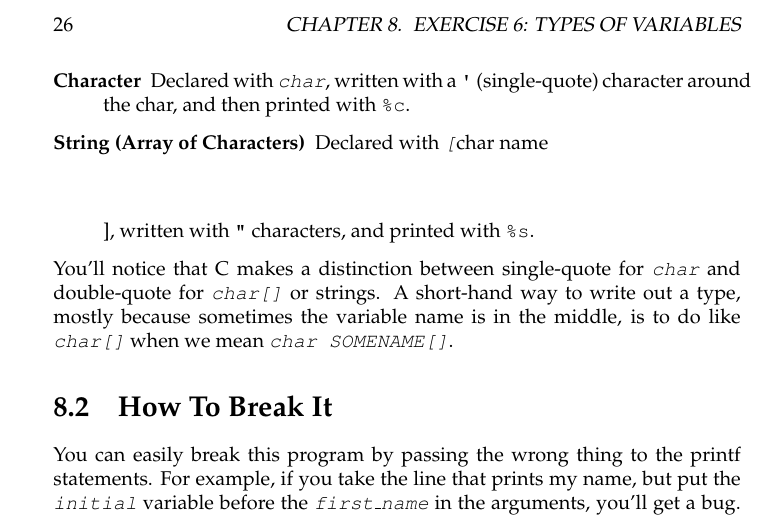
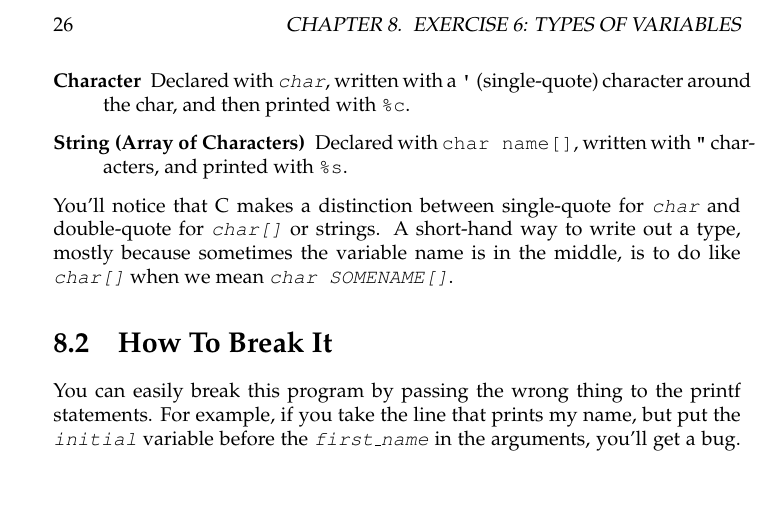
Before and after one commit to zedz/lcthw-cn, a LaTeX book (book.tex, which reads ex6.tex): part of page 38 of 136, cut so that both start at the same text, the shorter picture padded with empty space. Compiled offline with pdfLaTeX.

Commit message:
Broken text in ex6

```diff
--- a/ex6.tex
+++ b/ex6.tex
@@ -37,7 +37,7 @@ of how they match up:
     \verb|%f|.
 \item[Character] Declared with \ident{char}, written with a \verb|'| (single-quote)
     character around the char, and then printed with \verb|%c|.
-\item[String (Array of Characters)] Declared with \ident[char name\[\]],
+\item[String (Array of Characters)] Declared with \verb|char name[]|,
     written with \verb|"| characters, and printed with \verb|%s|.
 \end{description}
 
```
